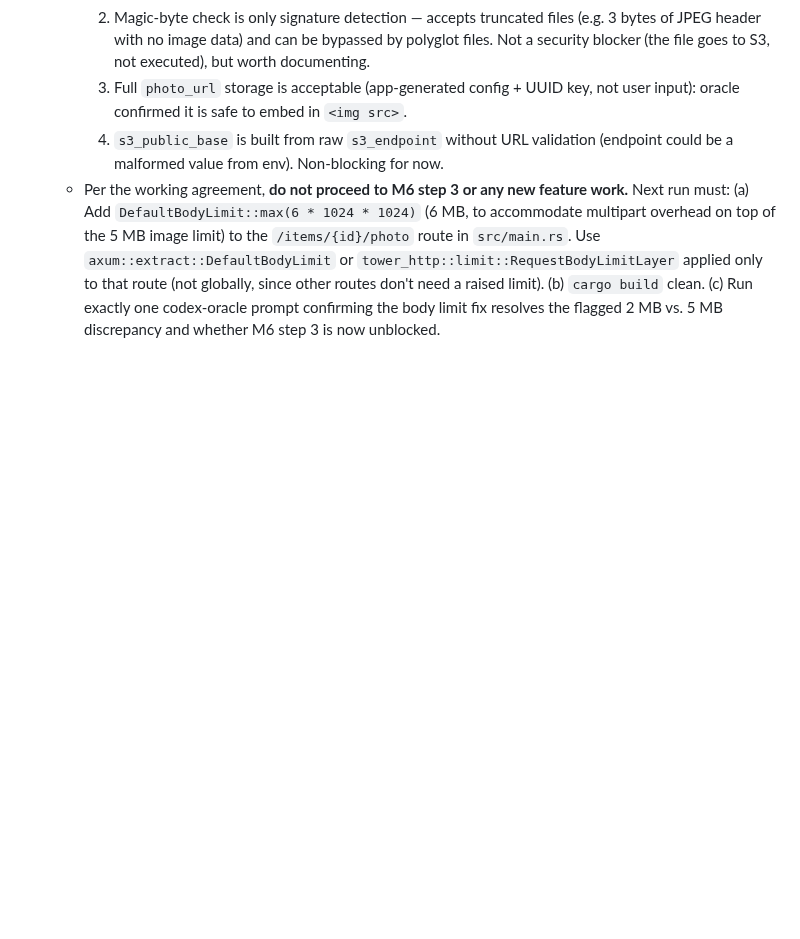
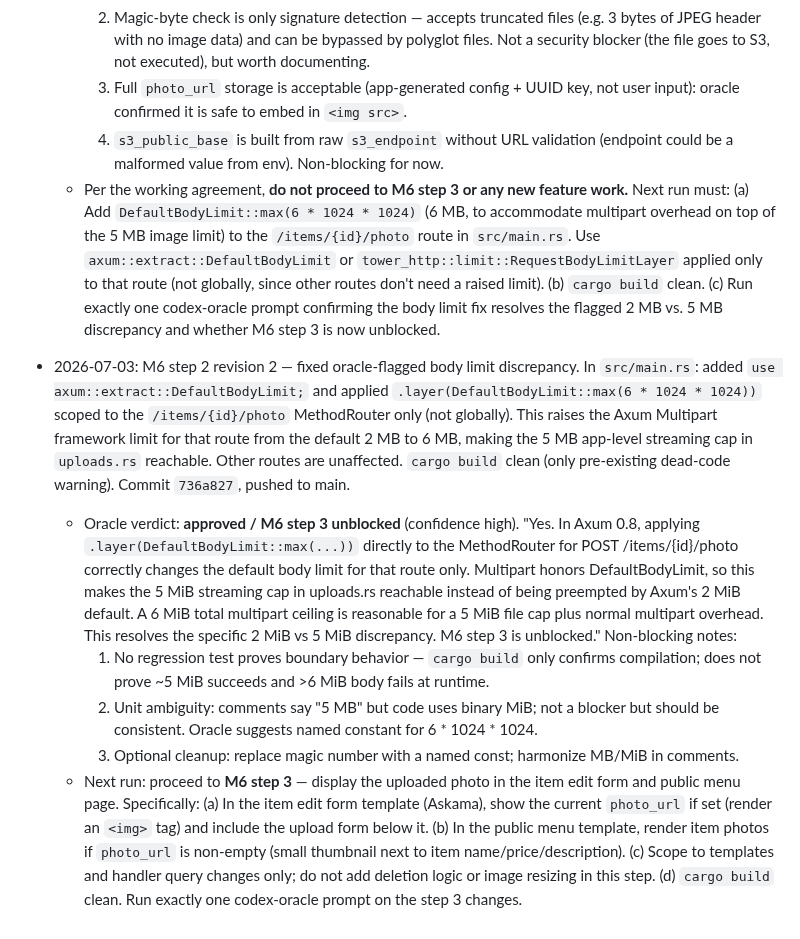
Before and after one commit to etservicehub23-code/qr-menu-app, a Markdown page: PLAN.md, the part around the change. Rendered like a GitHub page; blank space fills up the shorter version.

Commit message:
Update PLAN.md: M6 step 2 revision 2 status — oracle approved, M6 step 3 unblocked
Co-Authored-By: Claude Sonnet 4.6 <noreply@anthropic.com>

```diff
--- a/PLAN.md
+++ b/PLAN.md
@@ -1012,3 +1012,35 @@ one rather than deferring that migration.
     (b) `cargo build` clean.
     (c) Run exactly one codex-oracle prompt confirming the body limit fix resolves the
         flagged 2 MB vs. 5 MB discrepancy and whether M6 step 3 is now unblocked.
+
+- 2026-07-03: M6 step 2 revision 2 — fixed oracle-flagged body limit discrepancy.
+  In `src/main.rs`: added `use axum::extract::DefaultBodyLimit;` and applied
+  `.layer(DefaultBodyLimit::max(6 * 1024 * 1024))` scoped to the
+  `/items/{id}/photo` MethodRouter only (not globally). This raises the Axum
+  Multipart framework limit for that route from the default 2 MB to 6 MB, making
+  the 5 MB app-level streaming cap in `uploads.rs` reachable. Other routes are
+  unaffected. `cargo build` clean (only pre-existing dead-code warning).
+  Commit `736a827`, pushed to main.
+  - Oracle verdict: **approved / M6 step 3 unblocked** (confidence high). "Yes.
+    In Axum 0.8, applying `.layer(DefaultBodyLimit::max(...))` directly to the
+    MethodRouter for POST /items/{id}/photo correctly changes the default body limit
+    for that route only. Multipart honors DefaultBodyLimit, so this makes the 5 MiB
+    streaming cap in uploads.rs reachable instead of being preempted by Axum's 2 MiB
+    default. A 6 MiB total multipart ceiling is reasonable for a 5 MiB file cap plus
+    normal multipart overhead. This resolves the specific 2 MiB vs 5 MiB discrepancy.
+    M6 step 3 is unblocked." Non-blocking notes:
+    1. No regression test proves boundary behavior — `cargo build` only confirms
+       compilation; does not prove ~5 MiB succeeds and >6 MiB body fails at runtime.
+    2. Unit ambiguity: comments say "5 MB" but code uses binary MiB; not a blocker
+       but should be consistent. Oracle suggests named constant for 6 * 1024 * 1024.
+    3. Optional cleanup: replace magic number with a named const; harmonize MB/MiB
+       in comments.
+  - Next run: proceed to **M6 step 3** — display the uploaded photo in the item edit
+    form and public menu page. Specifically:
+    (a) In the item edit form template (Askama), show the current `photo_url` if set
+        (render an `<img>` tag) and include the upload form below it.
+    (b) In the public menu template, render item photos if `photo_url` is non-empty
+        (small thumbnail next to item name/price/description).
+    (c) Scope to templates and handler query changes only; do not add deletion logic
+        or image resizing in this step.
+    (d) `cargo build` clean. Run exactly one codex-oracle prompt on the step 3 changes.
```
